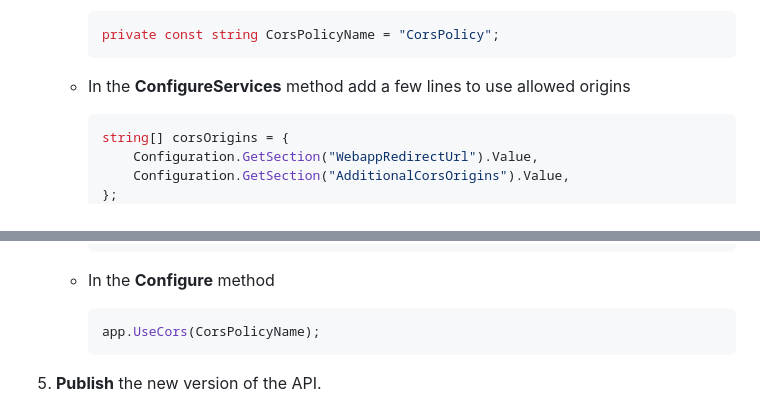
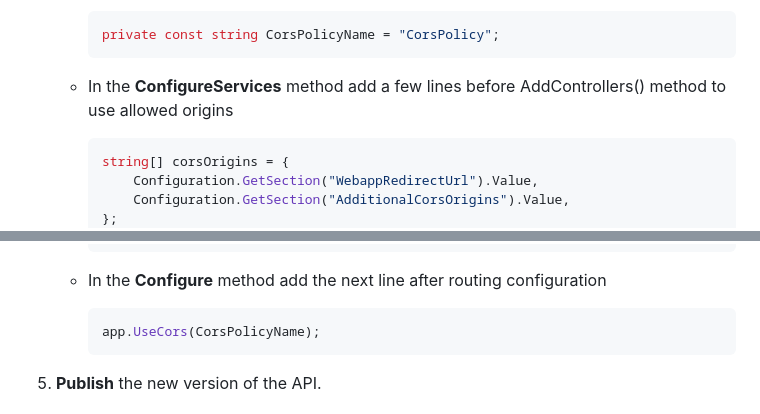
Before and after one commit to illiasaveliev/image-viewer, a Markdown page: docs/part3/part.md, 2 parts joined by grey strips. Drawn GitHub-style.

```diff
--- a/docs/part3/part.md
+++ b/docs/part3/part.md
@@ -48,7 +48,7 @@
         private const string CorsPolicyName = "CorsPolicy";
         ~~~
 
-    - In the **ConfigureServices** method add a few lines to use allowed origins
+    - In the **ConfigureServices** method add a few lines before AddControllers() method to use allowed origins
 
         ~~~c#
         string[] corsOrigins = {
@@ -67,7 +67,7 @@
         });
         ~~~
 
-    - In the **Configure** method
+    - In the **Configure** method add the next line after routing configuration
 
         ~~~c#
         app.UseCors(CorsPolicyName);
```
Also changed, not shown: docs/part1/part.md (+18 -16 lines), docs/part4/part.md (+1 -1 lines), docs/part1/8.png (deleted), docs/part4/6.png, 2 other files.
